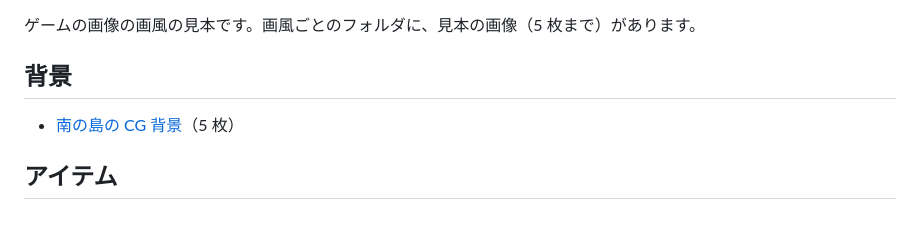
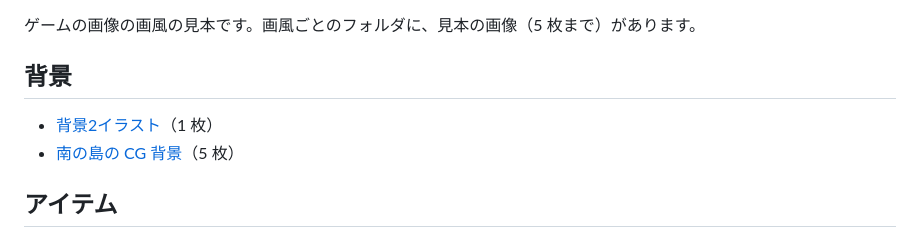
Before and after one commit to kaniramen132-dev/bg-style-samples, a Markdown page: README.md, the part around the change. Rendered like a GitHub page.

Commit message:
背景の画風の見本：背景2イラスト

```diff
--- a/README.md
+++ b/README.md
@@ -4,6 +4,7 @@
 
 ## 背景
 
+- [背景2イラスト](bgs_20261123_021348/)（1 枚）
 - [南の島の CG 背景](bgs_20261114_031822/)（5 枚）
 
 ## アイテム
```
Also changed, not shown: bgs_20261123_021348/README.md (added, +7 -0 lines), bgs_20261123_021348/sample_1.png (added).
